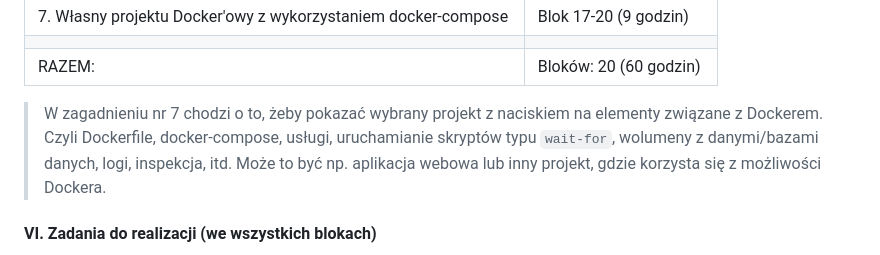
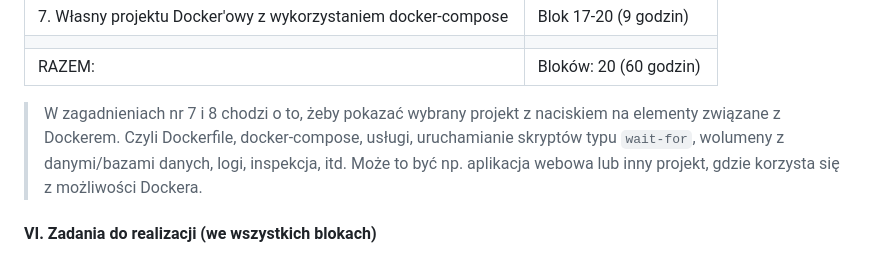
Before and after one commit to zacniewski/materials-about-containerized-applications, a Markdown page: README.md, the part around the change. GitHub-like rendering.

Commit message:
Add explanation

```diff
--- a/README.md
+++ b/README.md
@@ -42,7 +42,7 @@
 |                                                                     |                       |
 | RAZEM:                                                              | Bloków: 20 (60 godzin) |
 
-> W zagadnieniu nr 7 chodzi o to, żeby pokazać wybrany projekt z naciskiem na elementy związane z Dockerem.
+> W zagadnieniach nr 7 i 8 chodzi o to, żeby pokazać wybrany projekt z naciskiem na elementy związane z Dockerem.
 Czyli Dockerfile, docker-compose, usługi, uruchamianie skryptów typu `wait-for`, wolumeny z danymi/bazami danych, logi, inspekcja, itd.
 Może to być np. aplikacja webowa lub inny projekt, gdzie korzysta się z możliwości Dockera.
 
```
